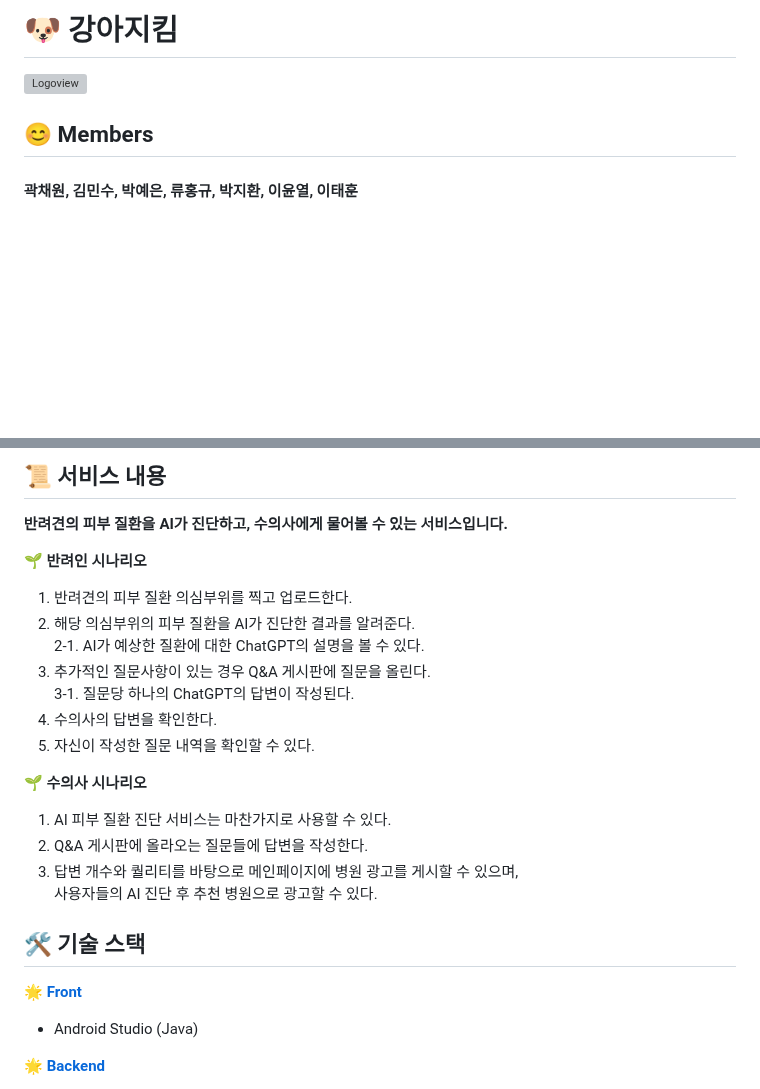
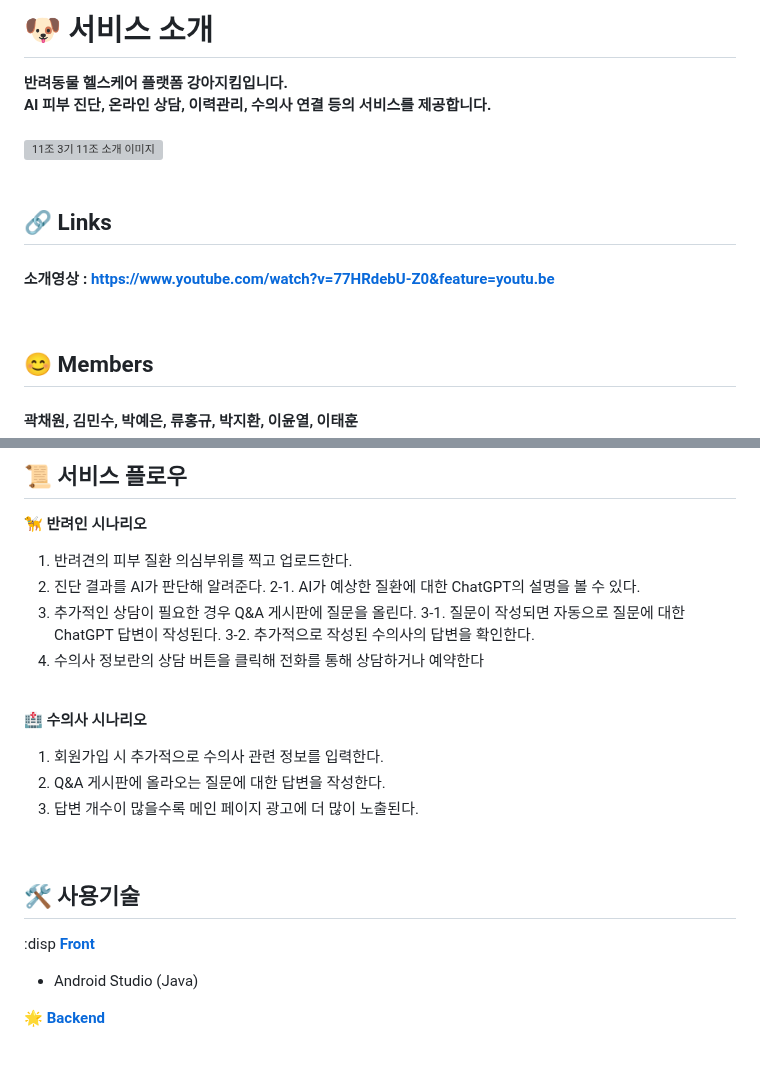
Before and after one commit to kwakchaewon/kangazikim, a Markdown page: readme.md, 2 parts joined by grey strips. Drawn GitHub-style; blank space fills up the shorter version; grey boxes are pictures that could not be loaded.

```diff
--- a/readme.md
+++ b/readme.md
@@ -1,5 +1,16 @@
-# 🐶 강아지킴
-![Logoview](https://github.com/AIVLE-School-Third-Big-Project/Team11-Project/assets/76936390/ef567dce-5d1a-4dd2-9b41-2ab90c23fea7)
+# 🐶 서비스 소개
+**반려동물 헬스케어 플랫폼 강아지킴입니다.**
+<br/>
+**AI 피부 진단, 온라인 상담, 이력관리, 수의사 연결 등의 서비스를 제공합니다.**
+<br/>
+<br/>
+![11조  3기 11조 소개 이미지](https://github.com/kwakchaewon/kangazikim/assets/74225015/295deb90-e696-49c7-9122-536a71880800)
+<br/>
+<br/>
+
+## 🔗 Links
+#### 소개영상 :  https://www.youtube.com/watch?v=77HRdebU-Z0&feature=youtu.be
+<br/>
 
 ## 😊 Members
 #### 곽채원, 김민수, 박예은, 류홍규, 박지환, 이윤열, 이태훈
@@ -6,28 +18,27 @@
 
-## 📜 서비스 내용
+## 📜 서비스 플로우
 
-**반려견의 피부 질환을 AI가 진단하고, 수의사에게 물어볼 수 있는 서비스입니다.**
-
-🌱 **반려인 시나리오**
+🦮 **반려인 시나리오**
 
 1. 반려견의 피부 질환 의심부위를 찍고 업로드한다.
-2. 해당 의심부위의 피부 질환을 AI가 진단한 결과를 알려준다.
+2. 진단 결과를 AI가 판단해 알려준다.
     2-1. AI가 예상한 질환에 대한 ChatGPT의 설명을 볼 수 있다.
-3. 추가적인 질문사항이 있는 경우 Q&A 게시판에 질문을 올린다.
-    3-1. 질문당 하나의 ChatGPT의 답변이 작성된다.
-4. 수의사의 답변을 확인한다.
-5. 자신이 작성한 질문 내역을 확인할 수 있다.
+3. 추가적인 상담이 필요한 경우 Q&A 게시판에 질문을 올린다.
+    3-1. 질문이 작성되면 자동으로 질문에 대한 ChatGPT 답변이 작성된다.
+    3-2. 추가적으로 작성된 수의사의 답변을 확인한다.
+4. 수의사 정보란의 상담 버튼을 클릭해 전화를 통해 상담하거나 예약한다
+<br/>
 
-🌱 **수의사 시나리오**
+🏥 **수의사 시나리오**
 
-1. AI 피부 질환 진단 서비스는 마찬가지로 사용할 수 있다.
-2. Q&A 게시판에 올라오는 질문들에 답변을 작성한다.
-3. 답변 개수와 퀄리티를 바탕으로 메인페이지에 병원 광고를 게시할 수 있으며,
-    사용자들의 AI 진단 후 추천 병원으로 광고할 수 있다.
+1. 회원가입 시 추가적으로 수의사 관련 정보를 입력한다.
+2. Q&A 게시판에 올라오는 질문에 대한 답변을 작성한다.
+3. 답변 개수이 많을수록 메인 페이지 광고에 더 많이 노출된다.
+<br/>
 
-## 🛠 기술 스택
+## 🛠  사용기술
 
-🌟 **[Front](https://github.com/AIVLE-School-Third-Big-Project/Team11-Project-front)**
+:disp **[Front](https://github.com/AIVLE-School-Third-Big-Project/Team11-Project-front)**
 
 - Android Studio (Java)
 
```
Also changed, not shown: other parts of readme.md (+1 -0 lines).
